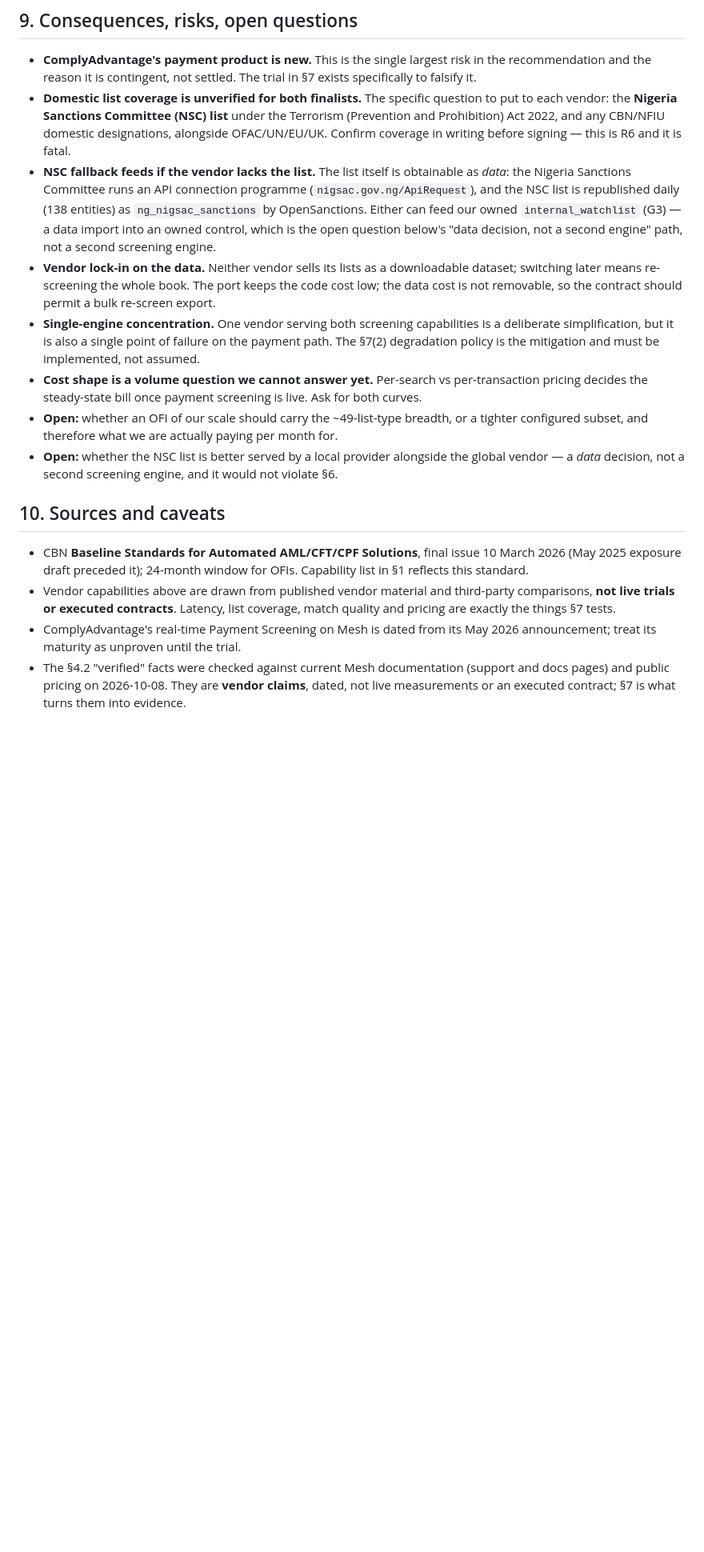
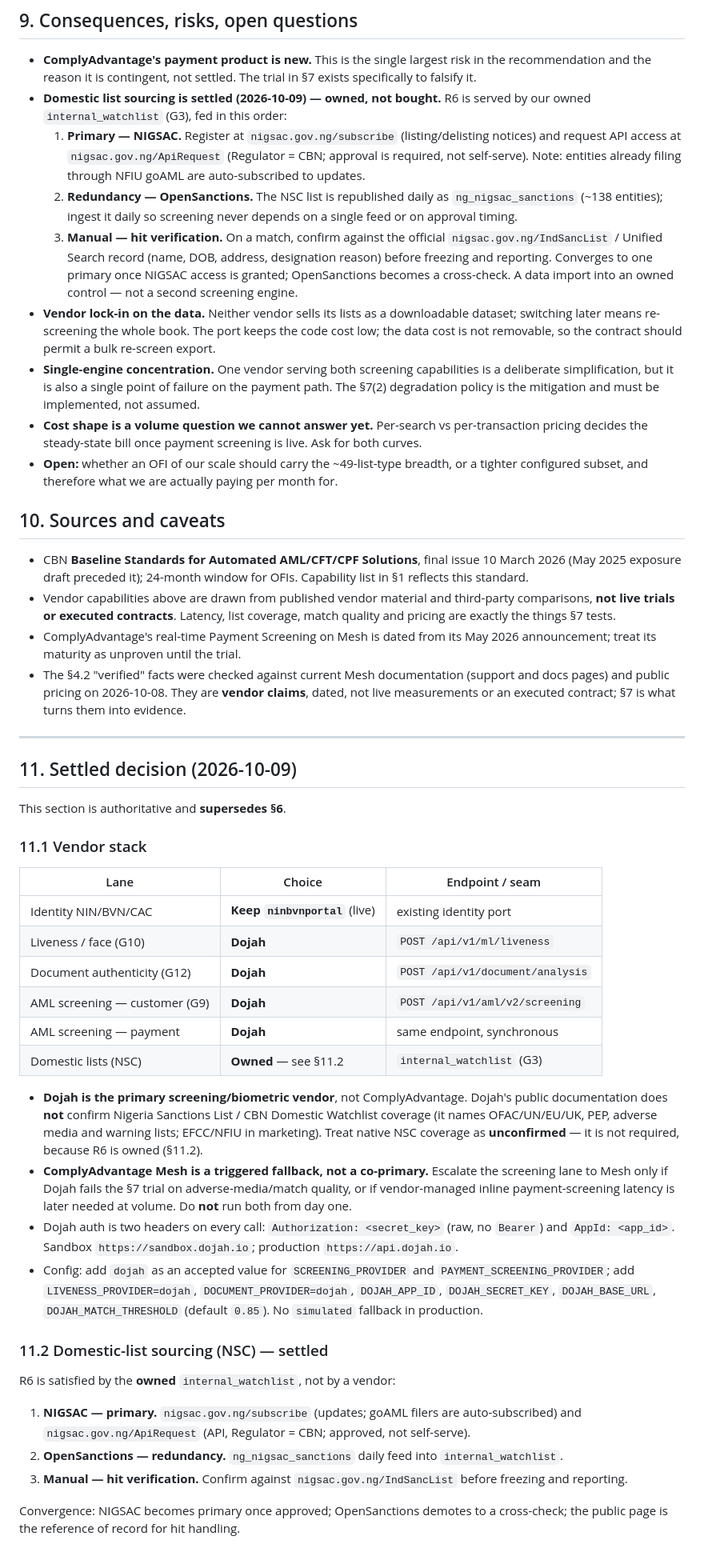
Before and after one commit to ekearua/easymoney, a Markdown page: AML_VENDOR_DECISION_RECORD.md, the part around one of its changes. Shown at 80% size. GitHub-like rendering; blank space fills up the shorter version.

Commit message:
docs: settle the AML vendor stack and NSC sourcing in the decision record
Records section 11 as authoritative and supersedes section 6: keep ninbvnportal for identity; Dojah primary for liveness, document authenticity and AML screening; ComplyAdvantage Mesh a triggered fallback only; NSC list owned via internal_watchlist (NIGSAC primary, OpenSanctions daily redundancy, public list for hit verification).

Section 7.5 reframed: vendor domestic coverage is a tiebreaker, not a fatal gate, because R6 is owned. Section 9 NSC bullets replaced with the settled sourcing model.

```diff
--- a/AML_VENDOR_DECISION_RECORD.md
+++ b/AML_VENDOR_DECISION_RECORD.md
@@ -287,16 +294,20 @@ signed.
 - **ComplyAdvantage's payment product is new.** This is the single largest risk in the
   recommendation and the reason it is contingent, not settled. The trial in §7 exists
   specifically to falsify it.
-- **Domestic list coverage is unverified for both finalists.** The specific question to put to
-  each vendor: the **Nigeria Sanctions Committee (NSC) list** under the Terrorism
-  (Prevention and Prohibition) Act 2022, and any CBN/NFIU domestic designations, alongside
-  OFAC/UN/EU/UK. Confirm coverage in writing before signing — this is R6 and it is fatal.
-- **NSC fallback feeds if the vendor lacks the list.** The list itself is obtainable as
-  *data*: the Nigeria Sanctions Committee runs an API connection programme
-  (`nigsac.gov.ng/ApiRequest`), and the NSC list is republished daily (138 entities) as
-  `ng_nigsac_sanctions` by OpenSanctions. Either can feed our owned `internal_watchlist`
-  (G3) — a data import into an owned control, which is the open question below's "data
-  decision, not a second engine" path, not a second screening engine.
+- **Domestic list sourcing is settled (2026-10-09) — owned, not bought.** R6 is served by our
+  owned `internal_watchlist` (G3), fed in this order:
+  1. **Primary — NIGSAC.** Register at `nigsac.gov.ng/subscribe` (listing/delisting notices)
+     and request API access at `nigsac.gov.ng/ApiRequest` (Regulator = CBN; approval is
+     required, not self-serve). Note: entities already filing through NFIU goAML are
+     auto-subscribed to updates.
+  2. **Redundancy — OpenSanctions.** The NSC list is republished daily as
+     `ng_nigsac_sanctions` (~138 entities); ingest it daily so screening never depends on a
+     single feed or on approval timing.
+  3. **Manual — hit verification.** On a match, confirm against the official
+     `nigsac.gov.ng/IndSancList` / Unified Search record (name, DOB, address, designation
+     reason) before freezing and reporting.
+  Converges to one primary once NIGSAC access is granted; OpenSanctions becomes a cross-check.
+  A data import into an owned control — not a second screening engine.
 - **Vendor lock-in on the data.** Neither vendor sells its lists as a downloadable dataset;
   switching later means re-screening the whole book. The port keeps the code cost low; the
   data cost is not removable, so the contract should permit a bulk re-screen export.
@@ -307,8 +318,6 @@ signed.
   pricing decides the steady-state bill once payment screening is live. Ask for both curves.
 - **Open:** whether an OFI of our scale should carry the ~49-list-type breadth, or a tighter
   configured subset, and therefore what we are actually paying per month for.
-- **Open:** whether the NSC list is better served by a local provider alongside the global
-  vendor — a *data* decision, not a second screening engine, and it would not violate §6.
 
 ## 10. Sources and caveats
 
@@ -324,3 +333,52 @@ signed.
   (support and docs pages) and public pricing on 2026-10-08. They are **vendor
   claims**, dated, not live measurements or an executed contract; §7 is what
   turns them into evidence.
+
+---
+
+## 11. Settled decision (2026-10-09)
+
+This section is authoritative and **supersedes §6**.
+
+### 11.1 Vendor stack
+
+| Lane | Choice | Endpoint / seam |
+|---|---|---|
+| Identity NIN/BVN/CAC | **Keep `ninbvnportal`** (live) | existing identity port |
+| Liveness / face (G10) | **Dojah** | `POST /api/v1/ml/liveness` |
+| Document authenticity (G12) | **Dojah** | `POST /api/v1/document/analysis` |
+| AML screening — customer (G9) | **Dojah** | `POST /api/v1/aml/v2/screening` |
+| AML screening — payment | **Dojah** | same endpoint, synchronous |
+| Domestic lists (NSC) | **Owned** — see §11.2 | `internal_watchlist` (G3) |
+
+- **Dojah is the primary screening/biometric vendor**, not ComplyAdvantage. Dojah's public
+  documentation does **not** confirm Nigeria Sanctions List / CBN Domestic Watchlist coverage
+  (it names OFAC/UN/EU/UK, PEP, adverse media and warning lists; EFCC/NFIU in marketing).
+  Treat native NSC coverage as **unconfirmed** — it is not required, because R6 is owned
+  (§11.2).
+- **ComplyAdvantage Mesh is a triggered fallback, not a co-primary.** Escalate the screening
+  lane to Mesh only if Dojah fails the §7 trial on adverse-media/match quality, or if
+  vendor-managed inline payment-screening latency is later needed at volume. Do **not** run
+  both from day one.
+- Dojah auth is two headers on every call: `Authorization: <secret_key>` (raw, no `Bearer`)
+  and `AppId: <app_id>`. Sandbox `https://sandbox.dojah.io`; production
+  `https://api.dojah.io`.
+- Config: add `dojah` as an accepted value for `SCREENING_PROVIDER` and
+  `PAYMENT_SCREENING_PROVIDER`; add `LIVENESS_PROVIDER=dojah`, `DOCUMENT_PROVIDER=dojah`,
+  `DOJAH_APP_ID`, `DOJAH_SECRET_KEY`, `DOJAH_BASE_URL`, `DOJAH_MATCH_THRESHOLD` (default
+  `0.85`). No `simulated` fallback in production.
+
+### 11.2 Domestic-list sourcing (NSC) — settled
+
+R6 is satisfied by the **owned** `internal_watchlist`, not by a vendor:
+
+1. **NIGSAC — primary.** `nigsac.gov.ng/subscribe` (updates; goAML filers are
+   auto-subscribed) and `nigsac.gov.ng/ApiRequest` (API, Regulator = CBN; approved, not
+   self-serve).
+2. **OpenSanctions — redundancy.** `ng_nigsac_sanctions` daily feed into `internal_watchlist`.
+3. **Manual — hit verification.** Confirm against `nigsac.gov.ng/IndSancList` before freezing
+   and reporting.
+
+Convergence: NIGSAC becomes primary once approved; OpenSanctions demotes to a cross-check;
+the public page is the reference of record for hit handling.
+
```
Also changed, not shown: other parts of AML_VENDOR_DECISION_RECORD.md (+18 -3 lines).
